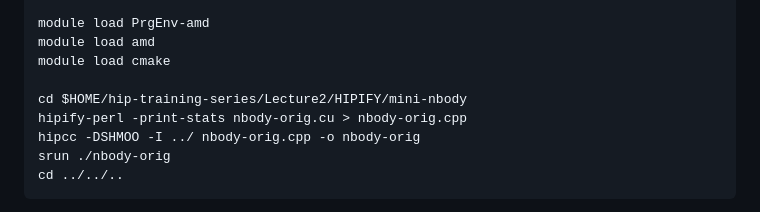
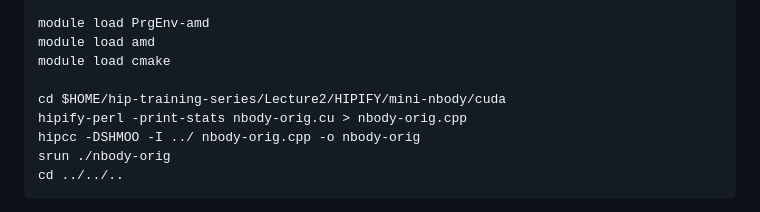
Before and after one commit to olcf/hip-training-series, a Markdown page: Lecture2/02 Exercises for Application Porting.md, the part around the change. Rendered like a GitHub page.

Commit message:
Fixing batch version -- needed cuda directory in the cd command

```diff
--- a/Lecture2/02 Exercises for Application Porting.md
+++ b/Lecture2/02 Exercises for Application Porting.md
@@ -101,7 +101,7 @@ module load PrgEnv-amd
 module load amd
 module load cmake
 
-cd $HOME/hip-training-series/Lecture2/HIPIFY/mini-nbody
+cd $HOME/hip-training-series/Lecture2/HIPIFY/mini-nbody/cuda
 hipify-perl -print-stats nbody-orig.cu > nbody-orig.cpp
 hipcc -DSHMOO -I ../ nbody-orig.cpp -o nbody-orig
 srun ./nbody-orig
```
